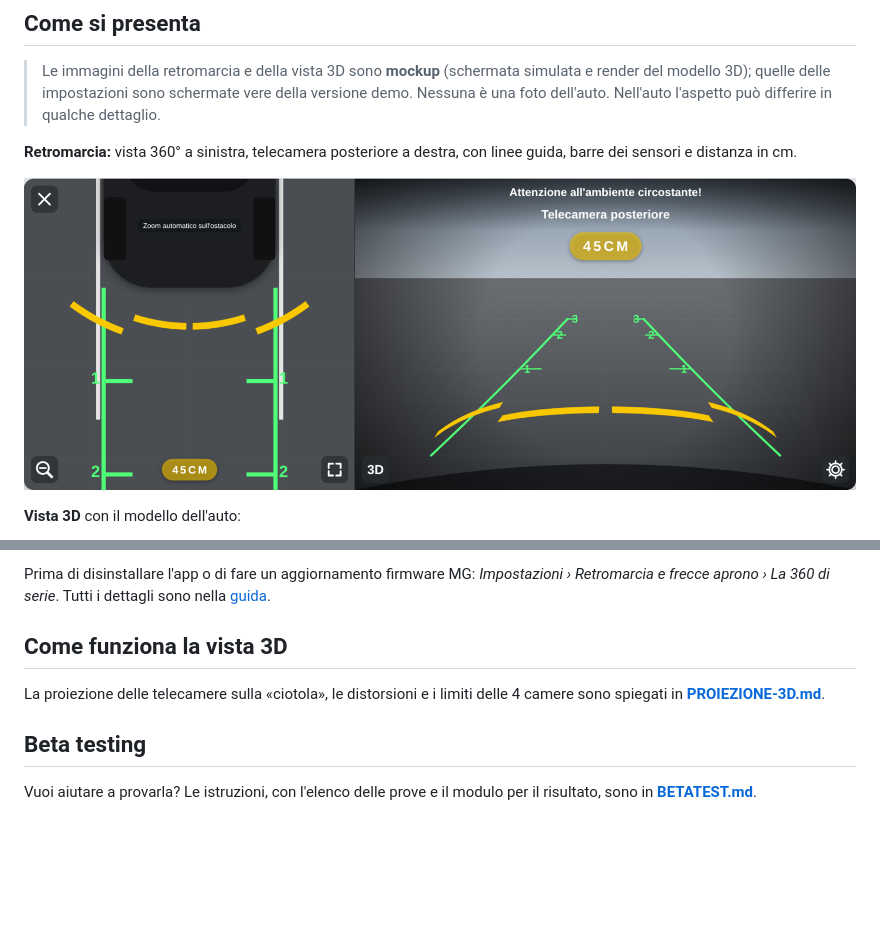
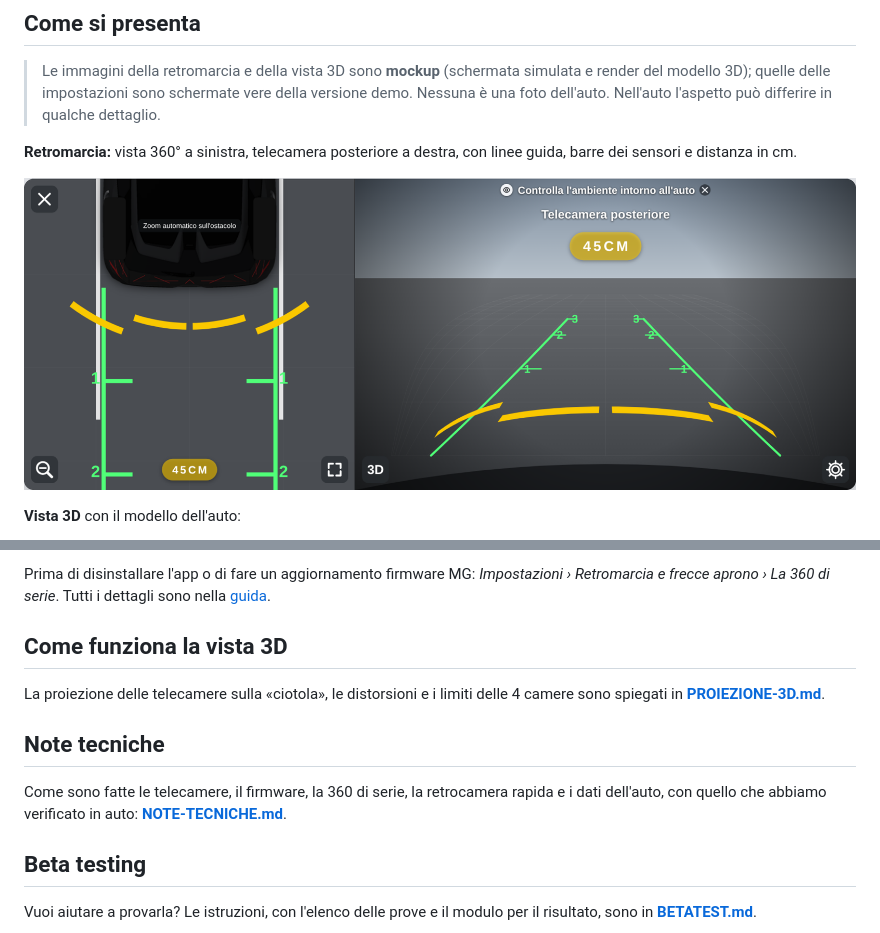
Before and after one commit to andneg7/rivela360-mg4, a Markdown page: README.md, 2 parts joined by grey strips. Rendered like a GitHub page; pictures changed too: immagini/retromarcia.png; blank space fills up the shorter version.

Commit message:
Note tecniche (IT/EN) e illustrazione della retromarcia aggiornata alla beta 9

```diff
--- a/README.md
+++ b/README.md
@@ -89,6 +89,9 @@ Prima di disinstallare l'app o di fare un aggiornamento firmware MG: *Impostazio
 ## Come funziona la vista 3D
 La proiezione delle telecamere sulla «ciotola», le distorsioni e i limiti delle 4 camere sono spiegati in [**PROIEZIONE-3D.md**](PROIEZIONE-3D.md).
 
+## Note tecniche
+Come sono fatte le telecamere, il firmware, la 360 di serie, la retrocamera rapida e i dati dell'auto, con quello che abbiamo verificato in auto: [**NOTE-TECNICHE.md**](NOTE-TECNICHE.md).
+
 ## Beta testing
 Vuoi aiutare a provarla? Le istruzioni, con l'elenco delle prove e il modulo per il risultato, sono in [**BETATEST.md**](BETATEST.md).
 
```
Also changed, not shown: NOTE-TECNICHE.md (added, +192 -0 lines), README.en.md (+3 -0 lines), TECHNICAL-NOTES.en.md (added, +192 -0 lines).
